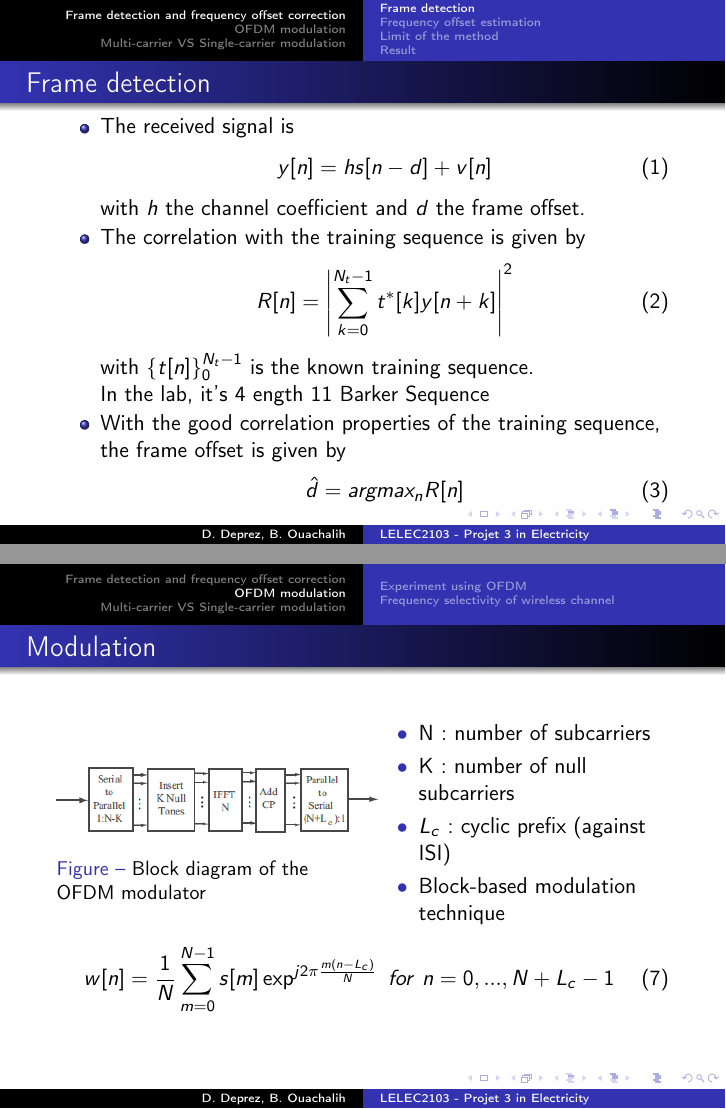
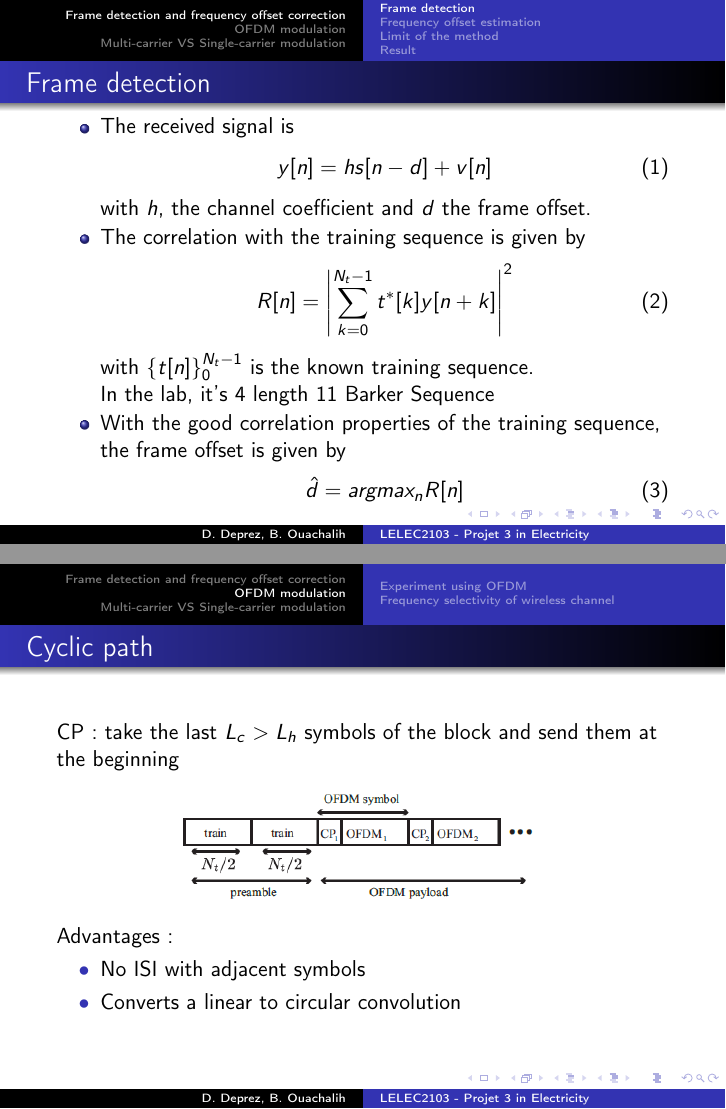
Before and after one commit to DamienDeprez/ELEC2103-Gr4, LaTeX slides (LaboTélécommunication/final_pres/pres.tex): pages 3 and 8 of 16 before the commit and pages 3 and 8 of 17 after it, joined at a grey line. Compiled offline with pdfLaTeX.

Commit message:
modif of the slide

```diff
--- a/LaboTélécommunication/final_pres/pres.tex
+++ b/LaboTélécommunication/final_pres/pres.tex
@@ -47,13 +47,13 @@
 \begin{equation}
 y[n] = hs[n-d] + v[n]
 \end{equation}
-with $h$ the channel coefficient and $d$ the frame offset.
+with $h$, the channel coefficient and $d$ the frame offset.
 \item The correlation with the training sequence is given by
 \begin{equation}
 R[n] = \left| \sum_{k=0}^{N_t-1} t^*[k]y[n+k] \right|^2
 \end{equation}
 with $\{t[n]\}_0^{N_t-1}$ is the known training sequence. \\
-In the lab, it's 4 ength 11 Barker Sequence
+In the lab, it's 4 length 11 Barker Sequence
 \item With the good correlation properties of the training sequence, the frame offset is given by
 \begin{equation}
 \hat{d} = argmax_n{R[n]}
@@ -127,6 +127,27 @@ with $\epsilon = f_0 T$ the offset.
 }
 
 \section{OFDM modulation}
+
+\begin{frame}
+\frametitle{Cyclic path}
+CP: take the last $L_c>L_h$ symbols of the block and send them at the beginning
+\begin{figure}[!ht]
+\centering
+\includegraphics[scale=0.55]{img/operation_ofdm.png}
+\label{fig1}
+\end{figure}
+Advantages:
+\begin{itemize}
+
+\item[$\bullet$] No ISI with adjacent symbols
+\item[$\bullet$] Converts a linear to circular convolution
+
+
+\end{itemize}
+
+\end{frame}
+
+
 \begin{frame}
 \frametitle{Modulation}
 
@@ -141,7 +162,6 @@ with $\epsilon = f_0 T$ the offset.
     \begin{itemize}
     \item[$\bullet$] N : number of subcarriers
     \item[$\bullet$] K : number of null subcarriers
-    \item[$\bullet$] $L_c$ : cyclic prefix (against ISI)
     \item[$\bullet$] Block-based modulation technique
     \end{itemize}
 
```
Also changed, not shown: LaboTélécommunication/final_pres/pres.tex (8 more changed lines), 3 other files.
